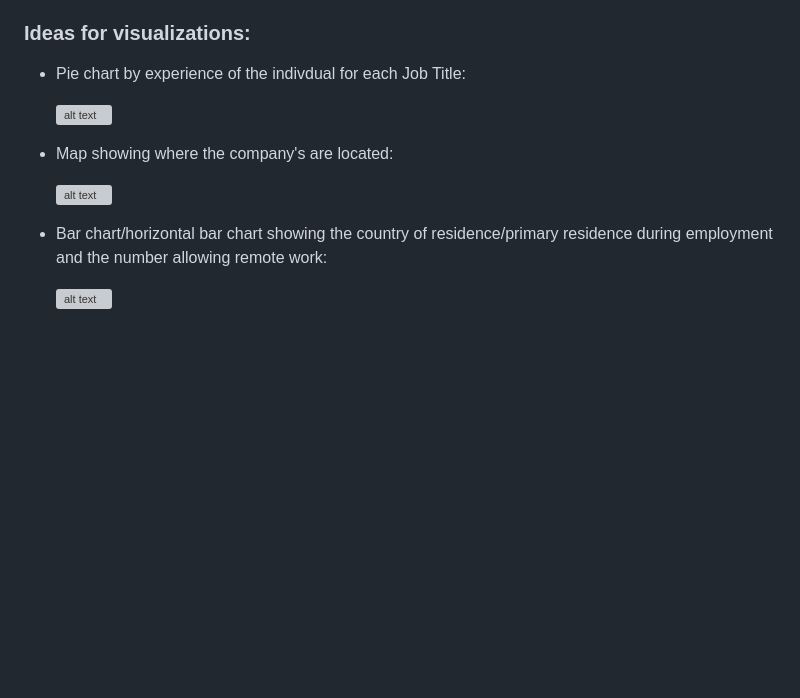
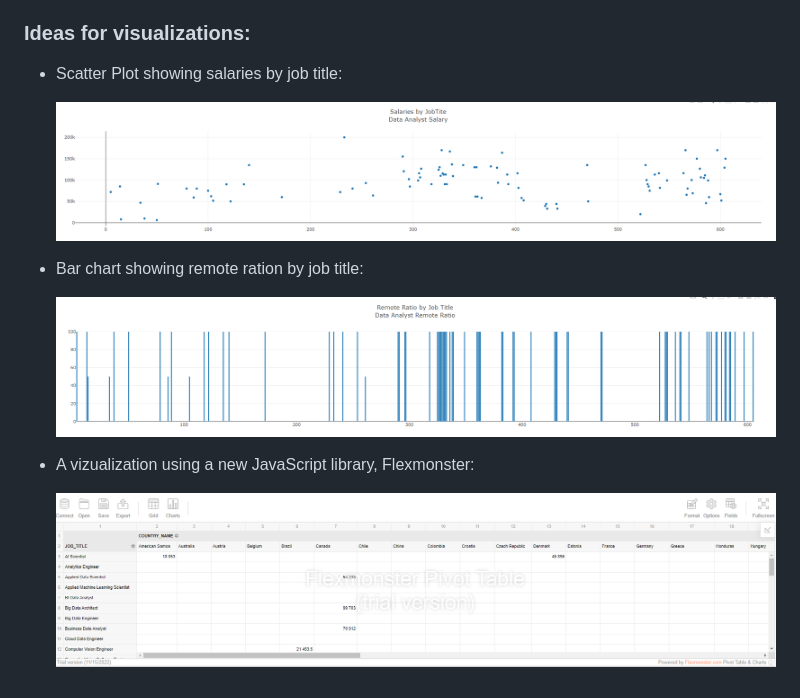
Before and after one commit to kealvarez/project3, a Markdown page: README.md, the part around the change. Drawn GitHub-style; pictures changed too: images/analystsalary.png (added), images/flexmonster.png (added), images/remoteratio.png (added); blank space fills up the shorter version; grey boxes are pictures that could not be loaded.

```diff
--- a/README.md
+++ b/README.md
@@ -9,14 +9,14 @@
 - It will be interesting to see what job title has the highest salary and where in the world might be the best place to be a data scientist.
 
 ### Ideas for visualizations:
-- Pie chart by experience of the indivdual for each Job Title:
+- Scatter Plot showing salaries by job title:
 
-    ![alt text](https://github.com/kealvarez/project3/blob/main/images/pieplotly.png?raw=true)
+    ![alt text](https://github.com/kealvarez/project3/blob/main/images/analystsalary.png?raw=true)
 
-- Map showing where the company's are located:
+- Bar chart showing remote ration by job title:
 
-    ![alt text](https://github.com/kealvarez/project3/blob/main/images/map.PNG?raw=true)
+    ![alt text](https://github.com/kealvarez/project3/blob/main/images/remoteratio.png?raw=true)
 
-- Bar chart/horizontal bar chart showing the country of residence/primary residence during employment and the number allowing remote work:
+- A vizualization using a new JavaScript library, Flexmonster:
 
-    ![alt text](https://github.com/kealvarez/project3/blob/main/images/barplotly.png?raw=true)
+    ![alt text](https://github.com/kealvarez/project3/blob/main/images/flexmonster.png?raw=true)
```
Also changed, not shown: 4 other files.
